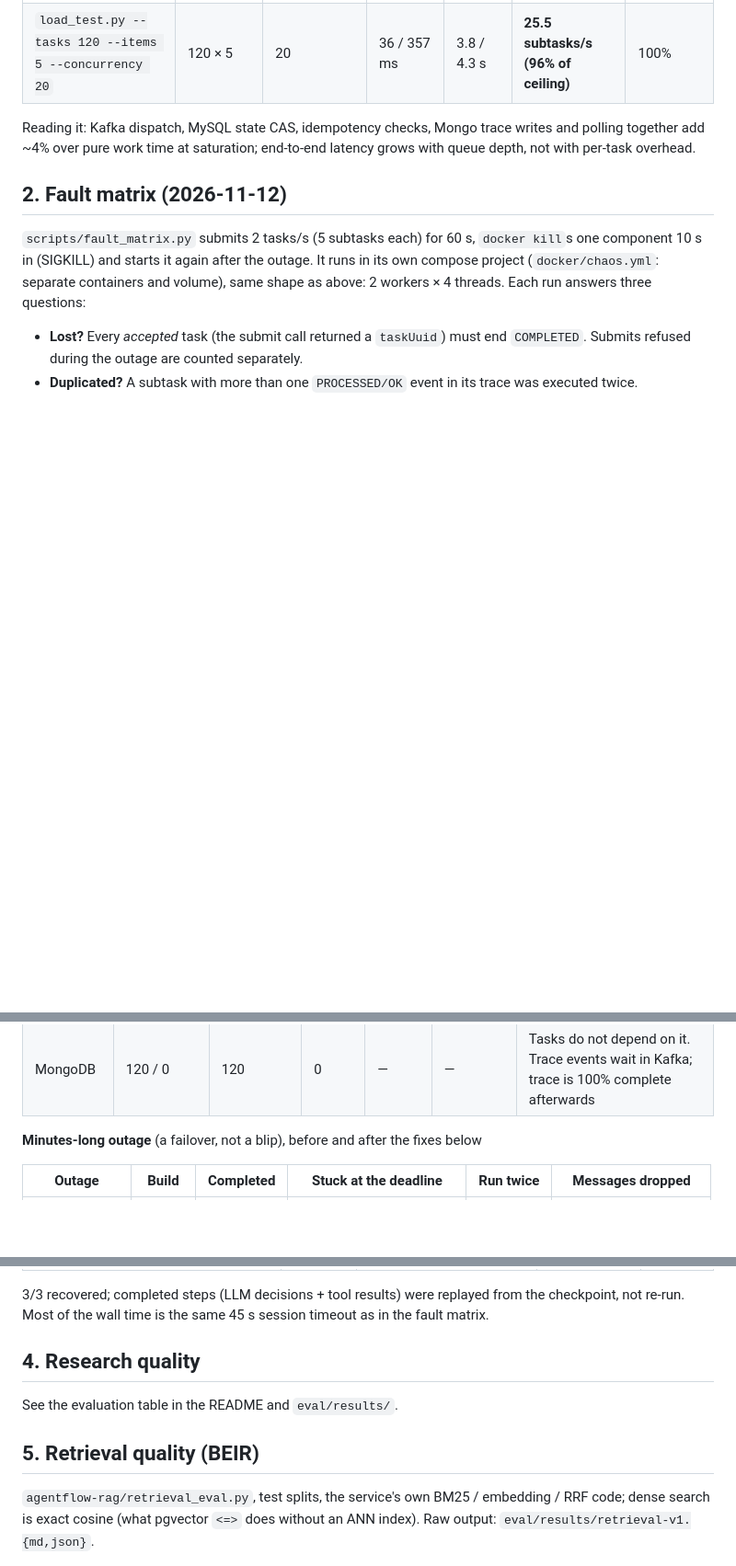
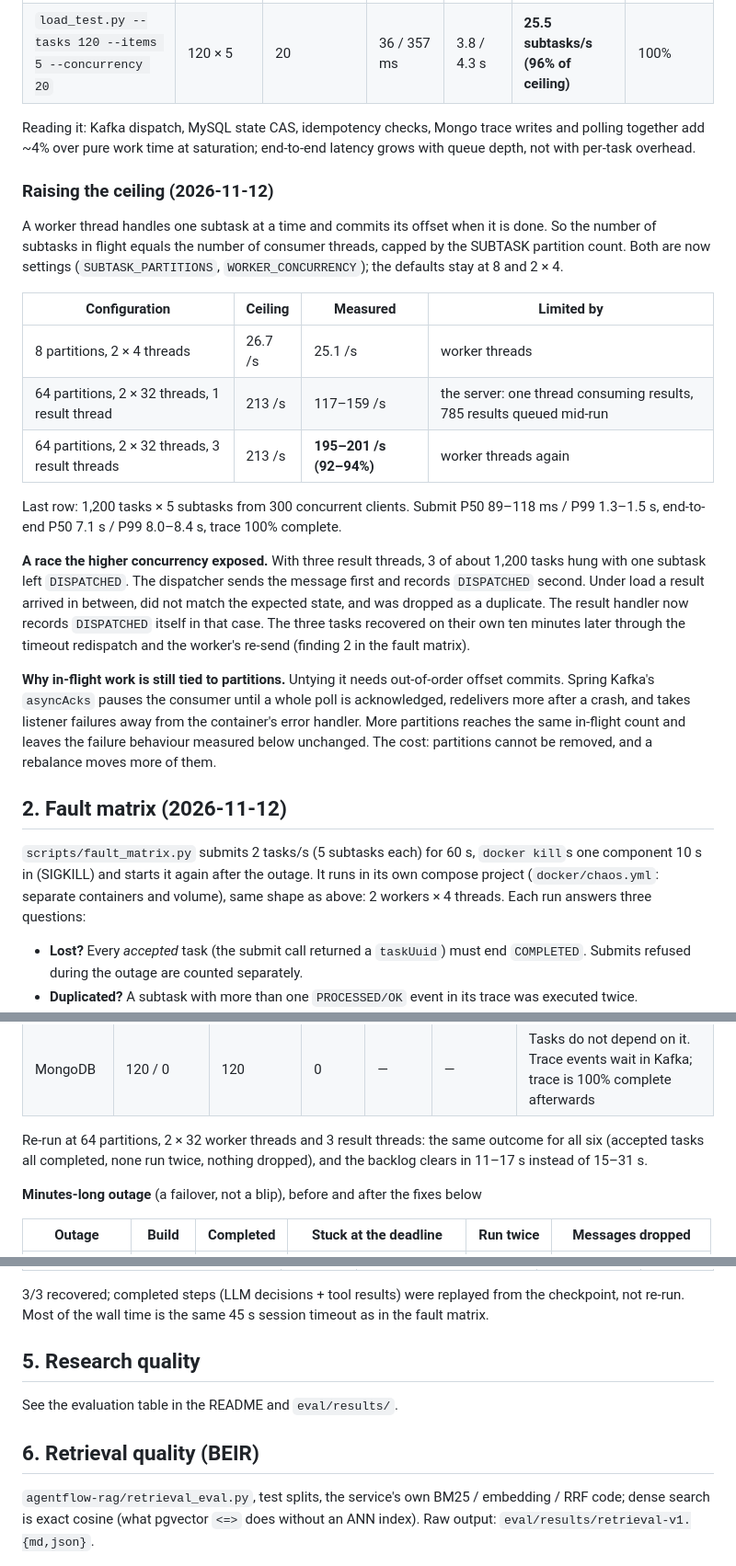
Before and after one commit to congfanpu-lgtm/agentflow, a Markdown page: docs/benchmarks.md, 3 parts joined by grey strips. Shown at 92% size. GitHub-like rendering; blank space fills up the shorter version.

```diff
--- a/docs/benchmarks.md
+++ b/docs/benchmarks.md
@@ -16,6 +16,33 @@ the ratios and pass/fail results are the point.
 Reading it: Kafka dispatch, MySQL state CAS, idempotency checks, Mongo trace writes and polling
 together add ~4% over pure work time at saturation; end-to-end latency grows with queue depth, not with
 per-task overhead.
+
+### Raising the ceiling (2026-11-12)
+
+A worker thread handles one subtask at a time and commits its offset when it is done. So the number of subtasks
+in flight equals the number of consumer threads, capped by the SUBTASK partition count. Both are now settings
+(`SUBTASK_PARTITIONS`, `WORKER_CONCURRENCY`); the defaults stay at 8 and 2 × 4.
+
+| Configuration | Ceiling | Measured | Limited by |
+|---|---|---|---|
+| 8 partitions, 2 × 4 threads | 26.7 /s | 25.1 /s | worker threads |
+| 64 partitions, 2 × 32 threads, 1 result thread | 213 /s | 117–159 /s | the server: one thread consuming results, 785 results queued mid-run |
+| 64 partitions, 2 × 32 threads, 3 result threads | 213 /s | **195–201 /s (92–94%)** | worker threads again |
+
+Last row: 1,200 tasks × 5 subtasks from 300 concurrent clients. Submit P50 89–118 ms / P99 1.3–1.5 s,
+end-to-end P50 7.1 s / P99 8.0–8.4 s, trace 100% complete.
+
+**A race the higher concurrency exposed.** With three result threads, 3 of about 1,200 tasks hung with one
+subtask left `DISPATCHED`. The dispatcher sends the message first and records `DISPATCHED` second. Under load a
+result arrived in between, did not match the expected state, and was dropped as a duplicate. The result handler
+now records `DISPATCHED` itself in that case. The three tasks recovered on their own ten minutes later through
+the timeout redispatch and the worker's re-send (finding 2 in the fault matrix).
+
+**Why in-flight work is still tied to partitions.** Untying it needs out-of-order offset commits. Spring
+Kafka's `asyncAcks` pauses the consumer until a whole poll is acknowledged, redelivers more after a crash, and
+takes listener failures away from the container's error handler. More partitions reaches the same in-flight
+count and leaves the failure behaviour measured below unchanged. The cost: partitions cannot be removed, and a
+rebalance moves more of them.
 
 ## 2. Fault matrix (2026-11-12)
 
@@ -38,6 +65,9 @@ containers and volume), same shape as above: 2 workers × 4 threads. Each run an
 | MySQL | 99 / 21 | 99 | 0 | 10.7 s | 22.2 s | The result consumer retries with backoff. Submits return 500 meanwhile |
 | Redis | 120 / 0 | 120 | 0 | 4.4 s | 20.7 s | The subtask consumer retries its idempotency lookup with backoff |
 | MongoDB | 120 / 0 | 120 | 0 | — | — | Tasks do not depend on it. Trace events wait in Kafka; trace is 100% complete afterwards |
+
+Re-run at 64 partitions, 2 × 32 worker threads and 3 result threads: the same outcome for all six (accepted
+tasks all completed, none run twice, nothing dropped), and the backlog clears in 11–17 s instead of 15–31 s.
 
 **Minutes-long outage** (a failover, not a blip), before and after the fixes below
 
@@ -98,11 +146,11 @@ checks that another worker resumes from the Redis checkpoint.
 3/3 recovered; completed steps (LLM decisions + tool results) were replayed from the checkpoint, not re-run.
 Most of the wall time is the same 45 s session timeout as in the fault matrix.
 
-## 4. Research quality
+## 5. Research quality
 
 See the evaluation table in the README and `eval/results/`.
 
-## 5. Retrieval quality (BEIR)
+## 6. Retrieval quality (BEIR)
 
 `agentflow-rag/retrieval_eval.py`, test splits, the service's own BM25 / embedding / RRF code; dense search is
 exact cosine (what pgvector `<=>` does without an ANN index). Raw output: `eval/results/retrieval-v1.{md,json}`.
```
Also changed, not shown: other parts of docs/benchmarks.md (+20 -2 lines), README.md (+2 -0 lines), README.zh.md (+4 -2 lines).
